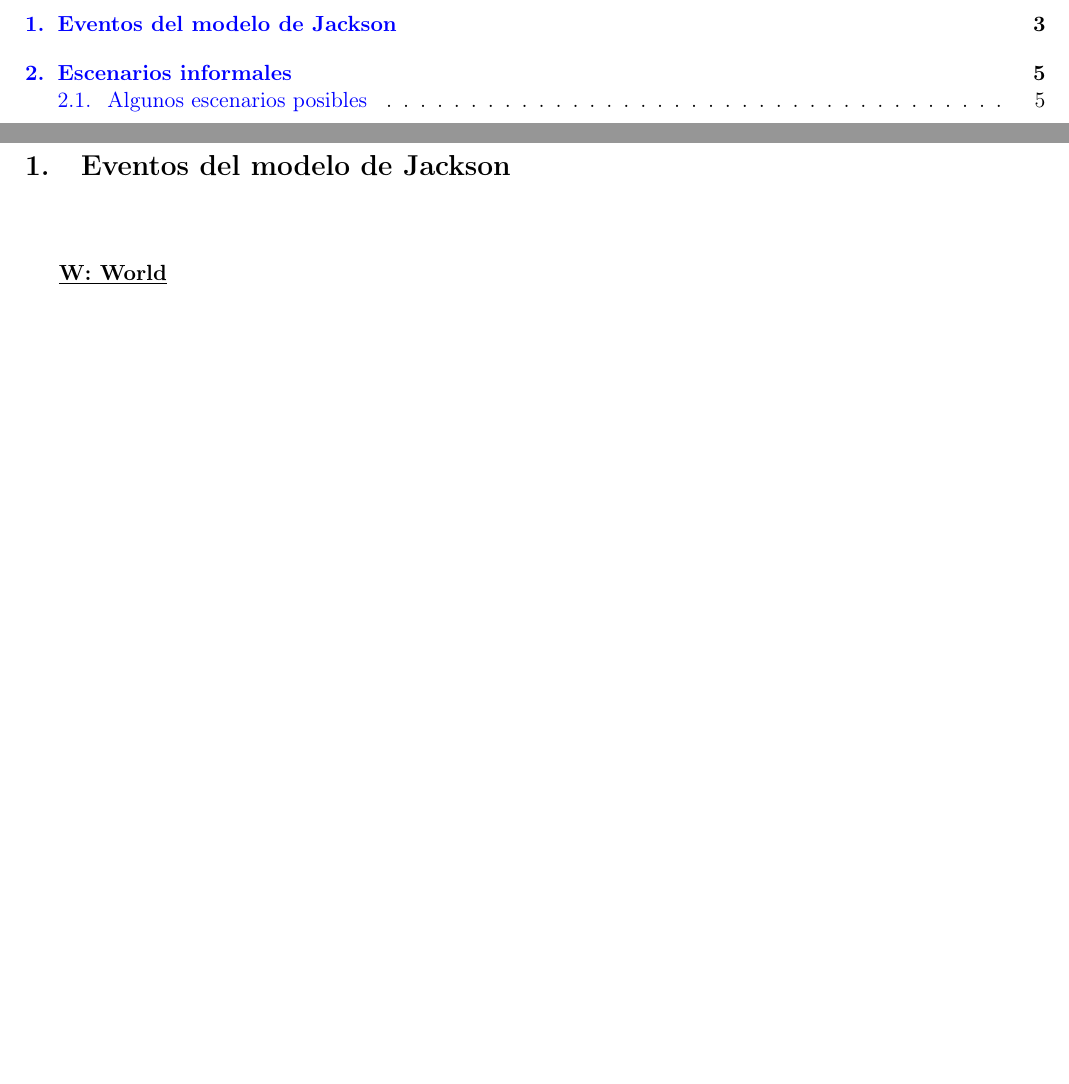
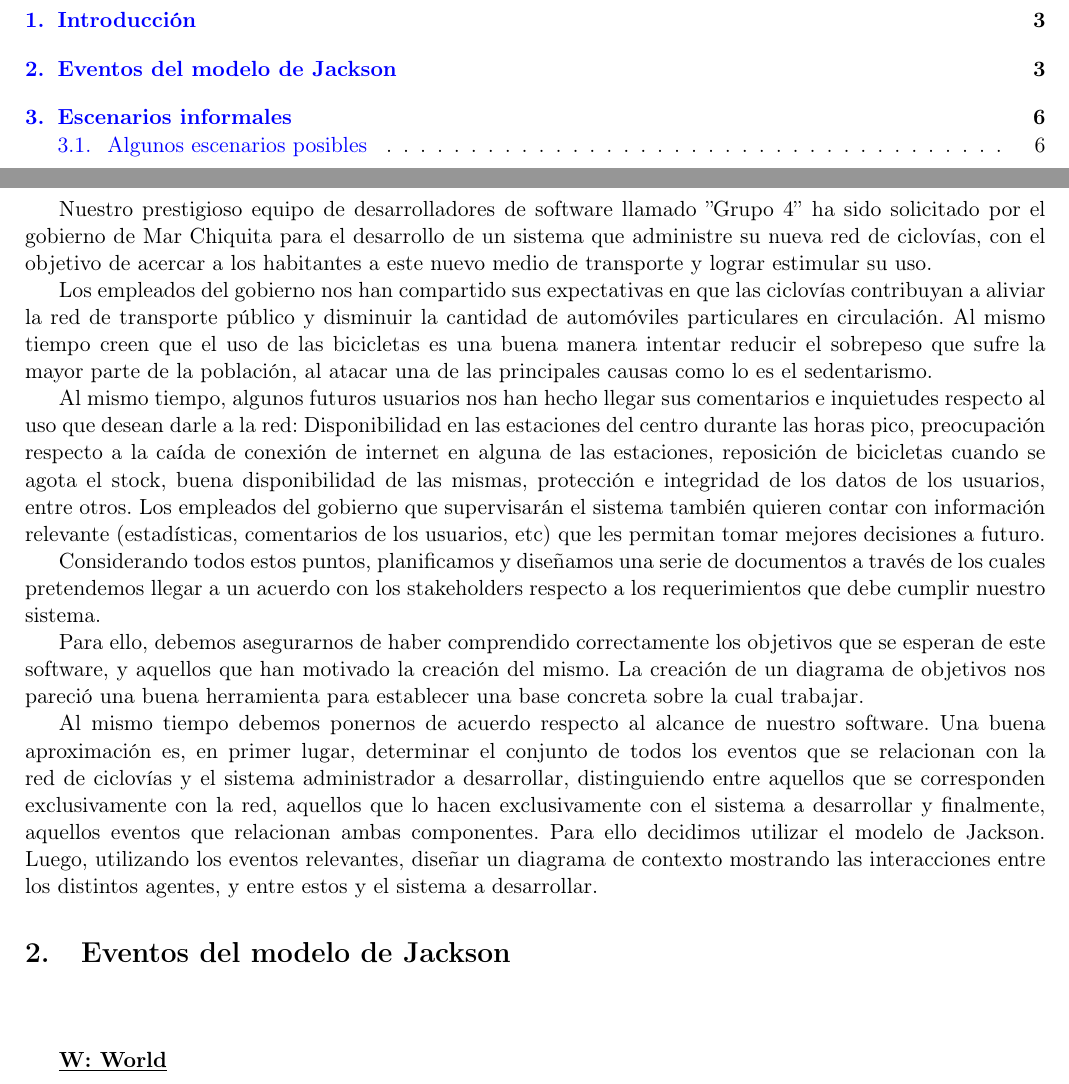
Before and after one commit to turtlean/ingenieria1-tp1, a LaTeX document (informe.tex, which reads intro.tex): two parts of pages 2 and 3 of 6, joined at a grey line, cut at the place of the change, the shorter picture padded with empty space. Compiled offline with pdfLaTeX.

Commit message:
Agregué intro

```diff
--- a/informe.tex
+++ b/informe.tex
@@ -48,6 +48,9 @@ Integrantes:
 
 \newpage
 
+\section{Introducción}
+\input{intro.tex}
+
 \section{Eventos del modelo de Jackson}
 
 \input{fenomenos.tex}
--- /dev/null
+++ b/intro.tex
@@ -0,0 +1,31 @@
+Nuestro prestigioso equipo de desarrolladores de software llamado ''Grupo 4'' ha sido solicitado por el gobierno de
+Mar Chiquita para el desarrollo de un sistema que administre su nueva red de ciclovías, con el objetivo de acercar
+a los habitantes a este nuevo medio de transporte y lograr estimular su uso.
+
+Los empleados del gobierno nos han compartido sus expectativas en que las ciclovías contribuyan a aliviar la
+red de transporte público y disminuir la cantidad de automóviles particulares en circulación. Al mismo tiempo
+creen que el uso de las bicicletas es una buena manera intentar reducir el sobrepeso que sufre la mayor parte
+de la población, al atacar una de las principales causas como lo es el sedentarismo.
+
+Al mismo tiempo, algunos futuros usuarios nos han hecho llegar sus comentarios e inquietudes respecto al uso que
+desean darle a la red: Disponibilidad en las estaciones del centro durante las horas pico, preocupación respecto
+a la caída de conexión de internet en alguna de las estaciones, reposición de bicicletas cuando se agota el stock,
+buena disponibilidad de las mismas, protección e integridad de los datos de los usuarios, entre otros.
+Los empleados del gobierno que supervisarán el sistema también quieren contar con información relevante (estadísticas,
+comentarios de los usuarios, etc) que les permitan tomar mejores decisiones a futuro.
+
+Considerando todos estos puntos, planificamos y diseñamos una serie de documentos a través de los cuales pretendemos
+llegar a un acuerdo con los stakeholders respecto a los requerimientos que debe cumplir nuestro sistema.
+
+Para ello, debemos asegurarnos
+de haber comprendido correctamente los objetivos que se esperan de este software, y aquellos que han motivado la
+creación del mismo. La creación de un diagrama de objetivos nos pareció una buena herramienta para establecer
+una base concreta sobre la cual trabajar.
+
+Al mismo tiempo debemos ponernos de acuerdo respecto al alcance de nuestro software.
+Una buena aproximación es, en primer lugar, determinar el conjunto de todos los eventos que se relacionan con
+la red de ciclovías y el sistema administrador a desarrollar, distinguiendo entre aquellos que se corresponden
+exclusivamente con la red, aquellos que lo hacen exclusivamente con el sistema a desarrollar y finalmente, aquellos
+eventos que relacionan ambas componentes. Para ello decidimos utilizar el modelo de Jackson.
+Luego, utilizando los eventos relevantes, diseñar un diagrama de contexto mostrando
+las interacciones entre los distintos agentes, y entre estos y el sistema a desarrollar.
```
Also changed, not shown: 1 other file.
